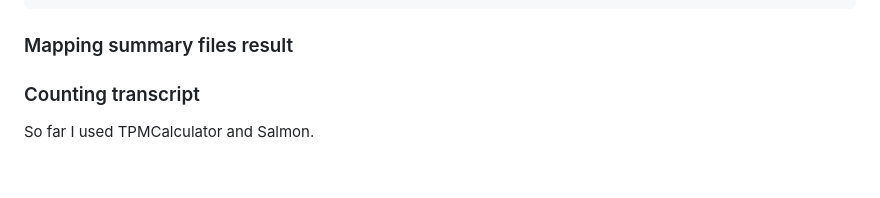
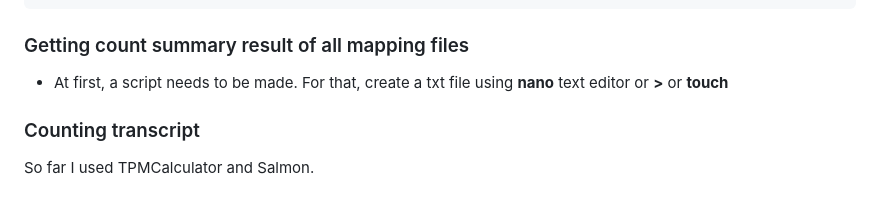
Before and after one commit to FaridPBBGE/Code-Genomics-and-Bioinformatics-Analyses, a Markdown page: README.md, the part around the change. Drawn GitHub-style.

```diff
--- a/README.md
+++ b/README.md
@@ -232,7 +232,8 @@ STAR --runMode alignReads \
 --alignIntronMax 3000
 done
 ~~~
-### Mapping summary files result
+### Getting count summary result of all mapping files
+* At first, a script needs to be made. For that, create a txt file using **nano** text editor or **>** or **touch** <file name>
 
 ### Counting transcript
 So far I used TPMCalculator and Salmon.
```
